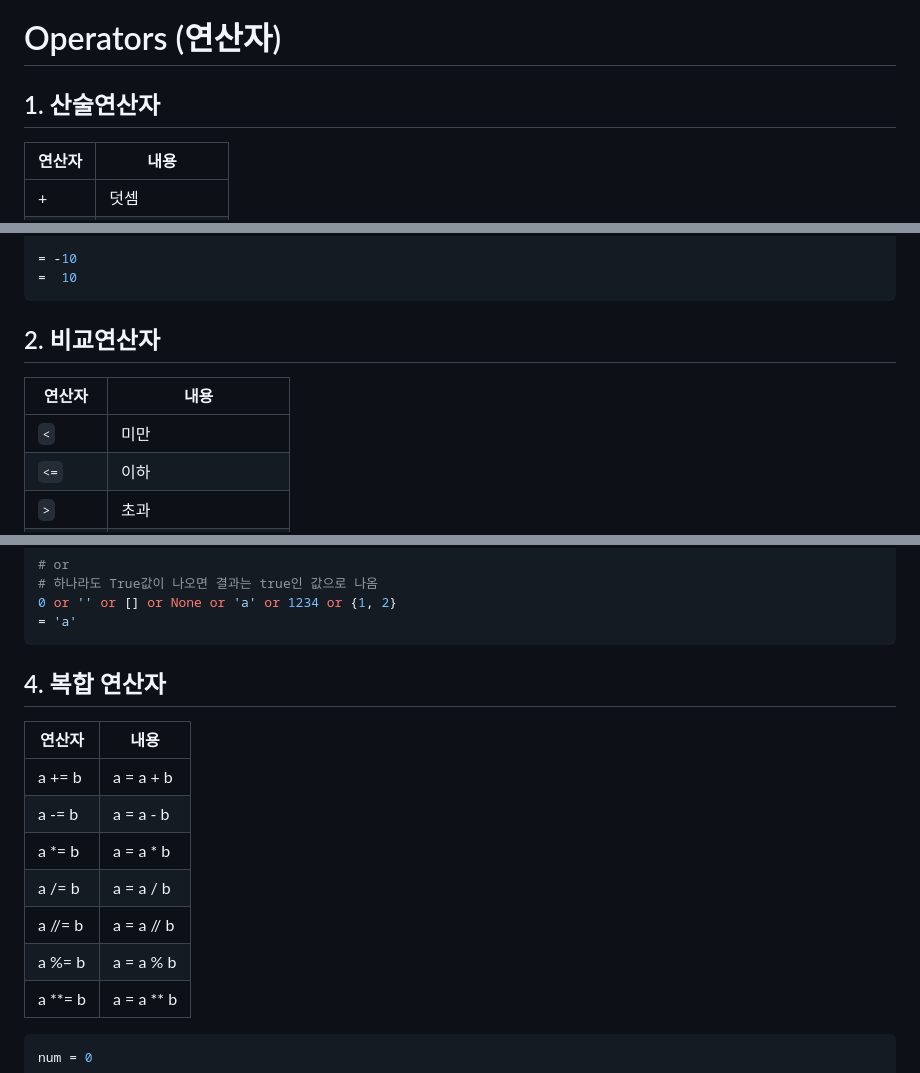
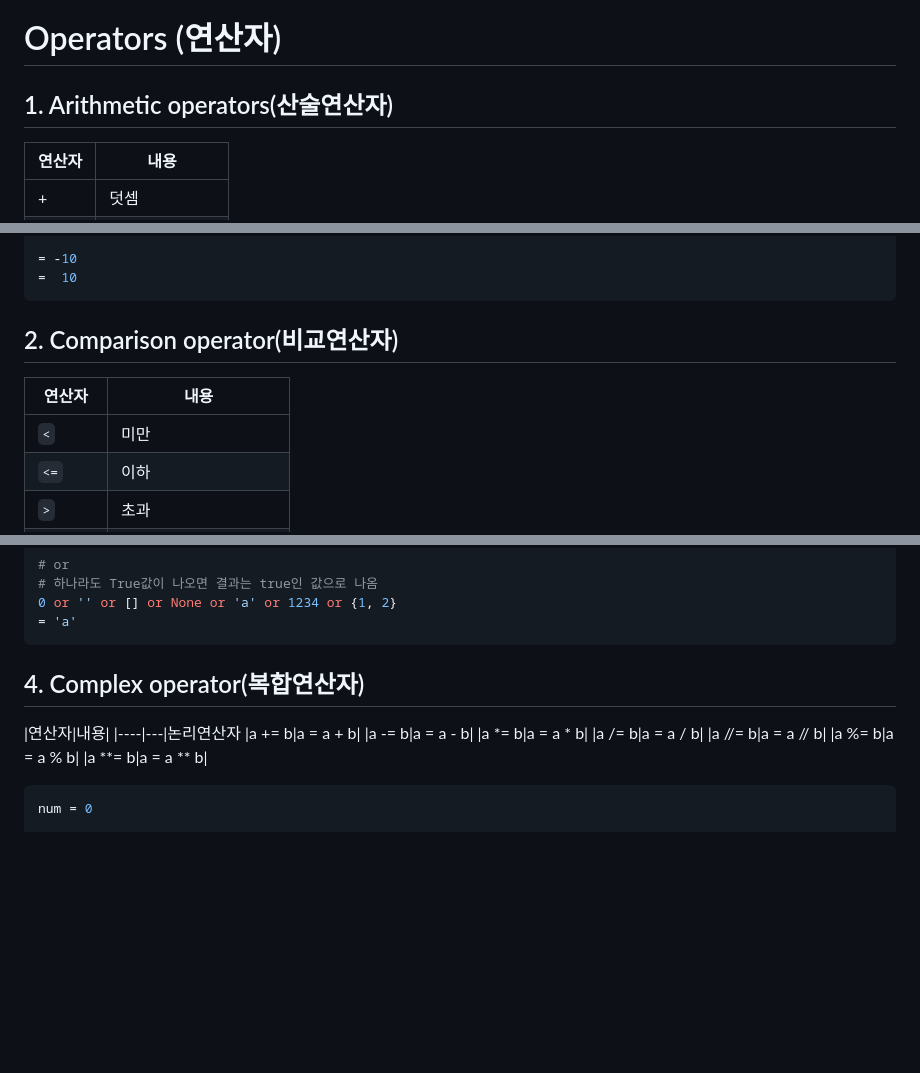
Before and after one commit to devgusdl/TIL, a Markdown page: Python/03_Summary.md, 3 parts joined by grey strips. Rendered like a GitHub page; blank space fills up the shorter version.

Commit message:
operators

````diff
--- a/Python/03_Summary.md
+++ b/Python/03_Summary.md
@@ -1,5 +1,5 @@
 # Operators (연산자)
-## 1. 산술연산자
+## 1. Arithmetic operators(산술연산자)
 
 |연산자|내용|
 |----|---|
@@ -31,11 +31,11 @@ print(-negative)
 = -10
 =  10
 ```
-## 2. 비교연산자
+## 2. Comparison operator(비교연산자)
 
 |연산자|내용|
 |----|---|
-|`<`|미만|
+|`<`|미만|산술연산자
 |`<=`|이하|
 |`>`|초과|
 |`>=`|이상|
@@ -87,10 +87,10 @@ ex) 3.14 자리에()를 넣으면 결과는 ()로 출력됌
 = 'a'
 ```
 
-## 4. 복합 연산자
+## 4. Complex operator(복합연산자)
 
 |연산자|내용|
-|----|---|
+|----|---|논리연산자
 |a += b|a = a + b|
 |a -= b|a = a - b|
 |a \*= b|a = a \* b|
````
Also changed, not shown: other parts of Python/03_Summary.md (+2 -2 lines).
